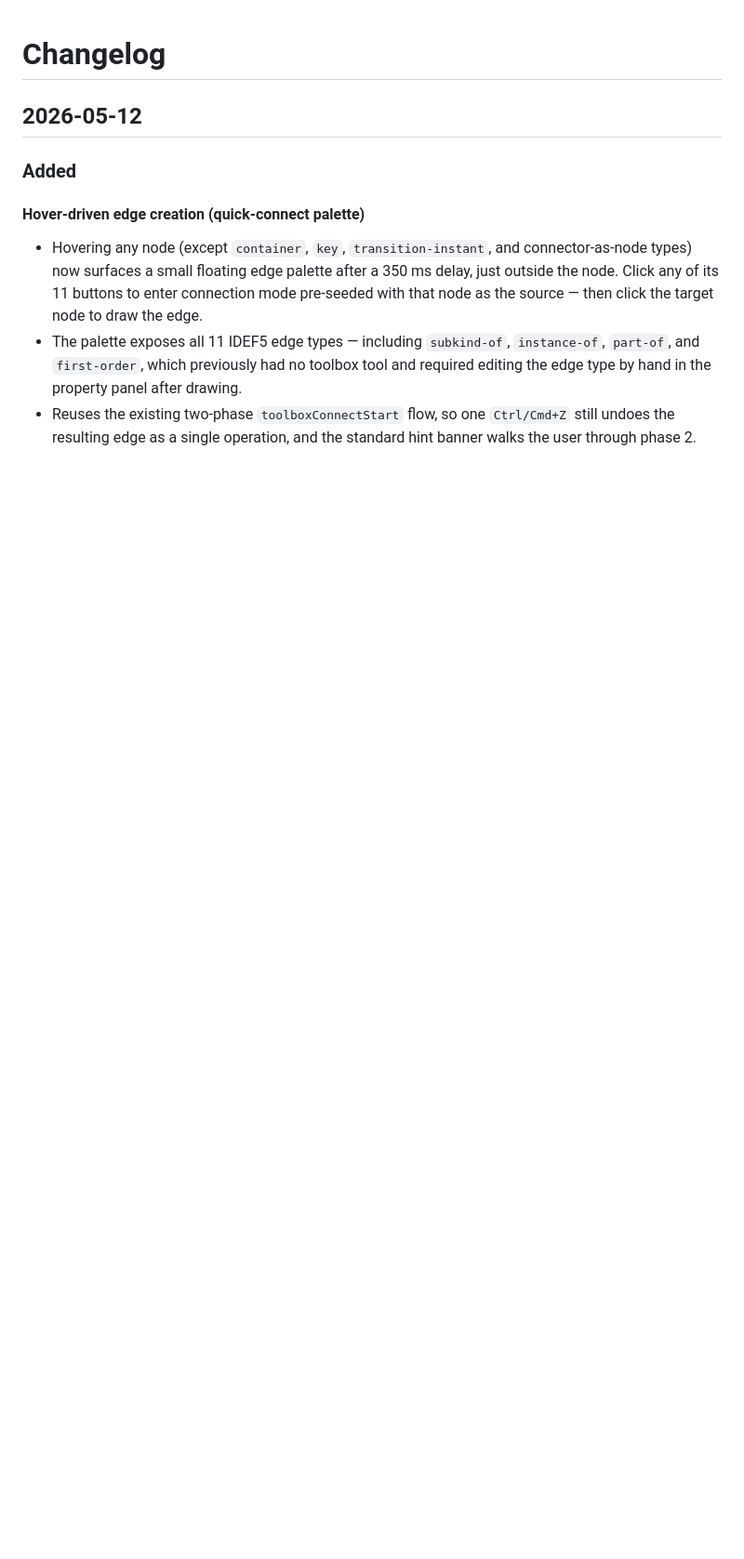
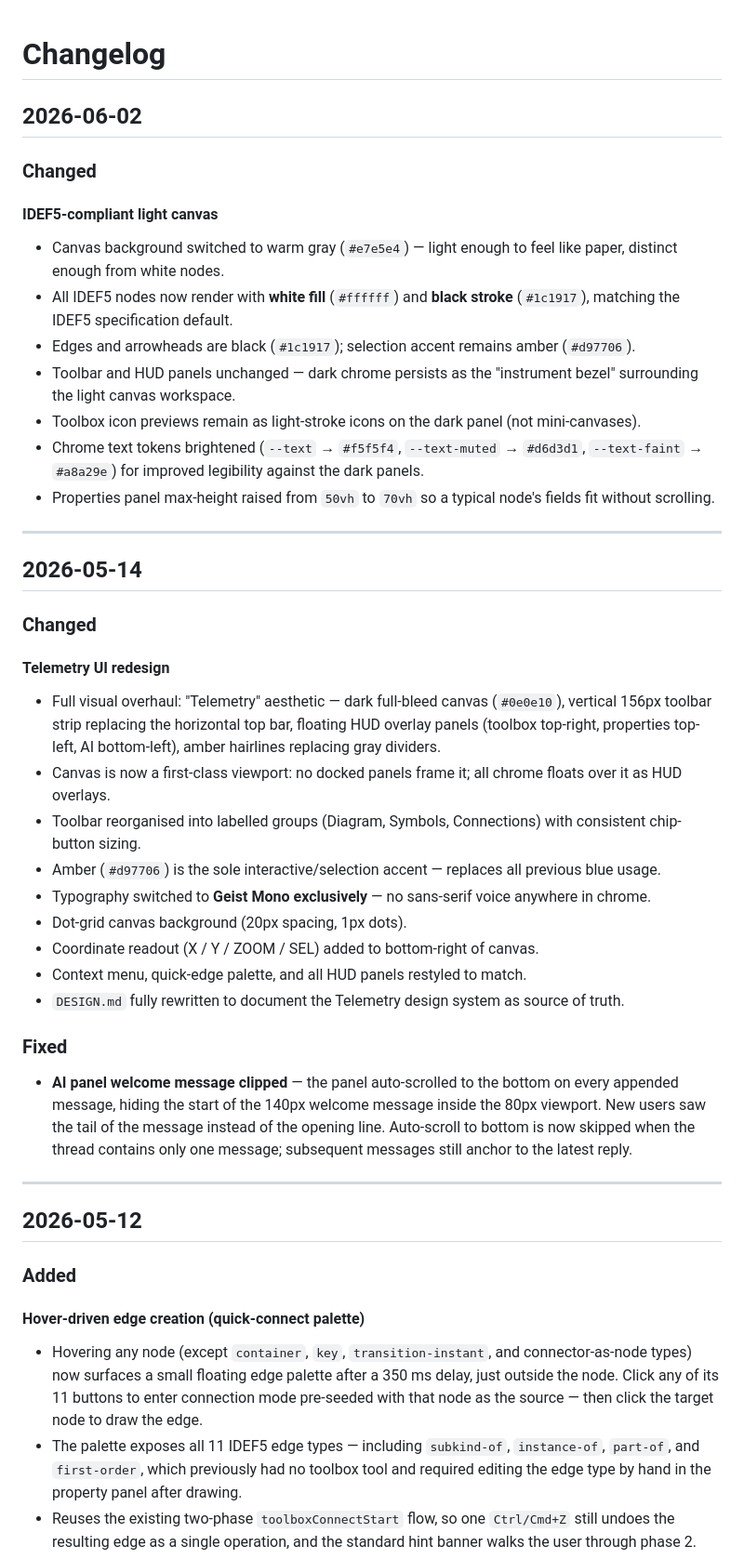
Before and after one commit to RobStand/quiddity, a Markdown page: CHANGELOG.md, the part around the change. Shown at 93% size. Rendered like a GitHub page; blank space fills up the shorter version.

Commit message:
Update CHANGELOG for Telemetry redesign and light canvas
Co-authored-by: Copilot <223556219+Copilot@users.noreply.github.com>

```diff
--- a/CHANGELOG.md
+++ b/CHANGELOG.md
@@ -1,4 +1,42 @@
 # Changelog
+
+## 2026-06-02
+
+### Changed
+
+#### IDEF5-compliant light canvas
+
+- Canvas background switched to warm gray (`#e7e5e4`) — light enough to feel like paper, distinct enough from white nodes.
+- All IDEF5 nodes now render with **white fill** (`#ffffff`) and **black stroke** (`#1c1917`), matching the IDEF5 specification default.
+- Edges and arrowheads are black (`#1c1917`); selection accent remains amber (`#d97706`).
+- Toolbar and HUD panels unchanged — dark chrome persists as the "instrument bezel" surrounding the light canvas workspace.
+- Toolbox icon previews remain as light-stroke icons on the dark panel (not mini-canvases).
+- Chrome text tokens brightened (`--text` → `#f5f5f4`, `--text-muted` → `#d6d3d1`, `--text-faint` → `#a8a29e`) for improved legibility against the dark panels.
+- Properties panel max-height raised from `50vh` to `70vh` so a typical node's fields fit without scrolling.
+
+---
+
+## 2026-05-14
+
+### Changed
+
+#### Telemetry UI redesign
+
+- Full visual overhaul: "Telemetry" aesthetic — dark full-bleed canvas (`#0e0e10`), vertical 156px toolbar strip replacing the horizontal top bar, floating HUD overlay panels (toolbox top-right, properties top-left, AI bottom-left), amber hairlines replacing gray dividers.
+- Canvas is now a first-class viewport: no docked panels frame it; all chrome floats over it as HUD overlays.
+- Toolbar reorganised into labelled groups (Diagram, Symbols, Connections) with consistent chip-button sizing.
+- Amber (`#d97706`) is the sole interactive/selection accent — replaces all previous blue usage.
+- Typography switched to **Geist Mono exclusively** — no sans-serif voice anywhere in chrome.
+- Dot-grid canvas background (20px spacing, 1px dots).
+- Coordinate readout (X / Y / ZOOM / SEL) added to bottom-right of canvas.
+- Context menu, quick-edge palette, and all HUD panels restyled to match.
+- `DESIGN.md` fully rewritten to document the Telemetry design system as source of truth.
+
+### Fixed
+
+- **AI panel welcome message clipped** — the panel auto-scrolled to the bottom on every appended message, hiding the start of the 140px welcome message inside the 80px viewport. New users saw the tail of the message instead of the opening line. Auto-scroll to bottom is now skipped when the thread contains only one message; subsequent messages still anchor to the latest reply.
+
+---
 
 ## 2026-05-12
 
```
